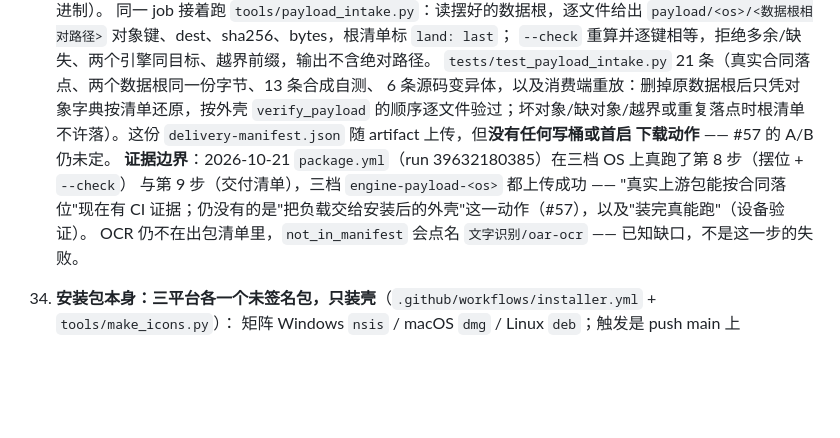
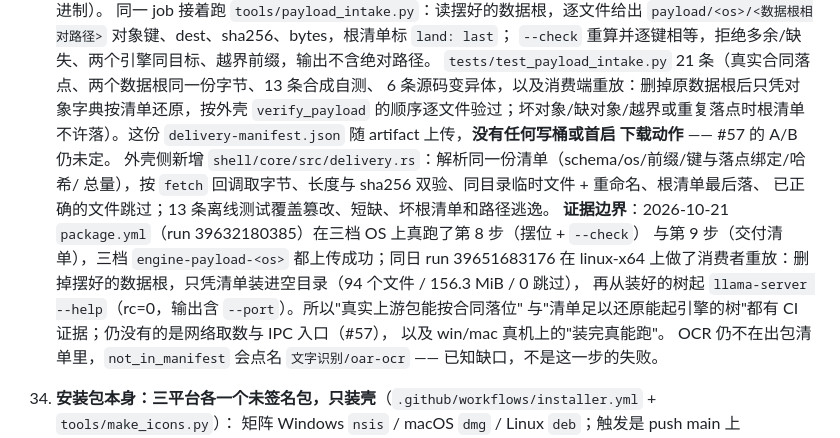
Before and after one commit to lilyco-42/local-ai-studio, a Markdown page: docs/requirements.md, the part around the change. GitHub-like rendering; blank space fills up the shorter version.

```diff
--- a/docs/requirements.md
+++ b/docs/requirements.md
@@ -921,11 +921,17 @@ Apple Silicon Mac、x64/ARM64 Windows、x64 Linux；引擎以 llama.cpp（GGUF
     `--check` 重算并逐键相等，拒绝多余/缺失、两个引擎同目标、越界前缀，输出不含绝对路径。
     `tests/test_payload_intake.py` 21 条（真实合同落点、两个数据根同一份字节、13 条合成自测、
     6 条源码变异体，以及消费端重放：删掉原数据根后只凭对象字典按清单还原，按外壳
-    `verify_payload` 的顺序逐文件验过；坏对象/缺对象/越界或重复落点时根清单不许落）。这份 `delivery-manifest.json` 随 artifact 上传，但**没有任何写桶或首启
+    `verify_payload` 的顺序逐文件验过；坏对象/缺对象/越界或重复落点时根清单不许落）。这份 `delivery-manifest.json` 随 artifact 上传，**没有任何写桶或首启
     下载动作** —— #57 的 A/B 仍未定。
+    外壳侧新增 `shell/core/src/delivery.rs`：解析同一份清单（schema/os/前缀/键与落点绑定/哈希/
+    总量），按 `fetch` 回调取字节、长度与 sha256 双验、同目录临时文件 + 重命名、根清单最后落、
+    已正确的文件跳过；13 条离线测试覆盖篡改、短缺、坏根清单和路径逃逸。
     **证据边界**：2026-10-21 `package.yml`（run 39632180385）在三档 OS 上真跑了第 8 步（摆位 + `--check`）
-    与第 9 步（交付清单），三档 `engine-payload-<os>` 都上传成功 —— "真实上游包能按合同落位"现在有
-    CI 证据；仍没有的是"把负载交给安装后的外壳"这一动作（#57），以及"装完真能跑"（设备验证）。
+    与第 9 步（交付清单），三档 `engine-payload-<os>` 都上传成功；同日 run 39651683176 在 linux-x64
+    上做了消费者重放：删掉摆好的数据根，只凭清单装进空目录（94 个文件 / 156.3 MiB / 0 跳过），
+    再从装好的树起 `llama-server --help`（rc=0，输出含 `--port`）。所以"真实上游包能按合同落位"
+    与"清单足以还原能起引擎的树"都有 CI 证据；仍没有的是网络取数与 IPC 入口（#57），
+    以及 win/mac 真机上的"装完真能跑"。
     OCR 仍不在出包清单里，`not_in_manifest` 会点名 `文字识别/oar-ocr` —— 已知缺口，不是这一步的失败。
 34. **安装包本身：三平台各一个未签名包，只装壳**（`.github/workflows/installer.yml` + `tools/make_icons.py`）：
     矩阵 Windows `nsis` / macOS `dmg` / Linux `deb`；触发是 push main 上 `shell/**` 或自身 +
```
Also changed, not shown: README.md (+6 -0 lines), docs/packaging.md (+14 -5 lines).
